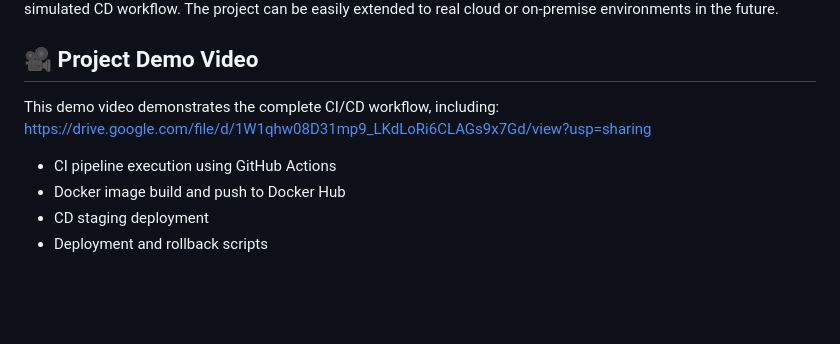
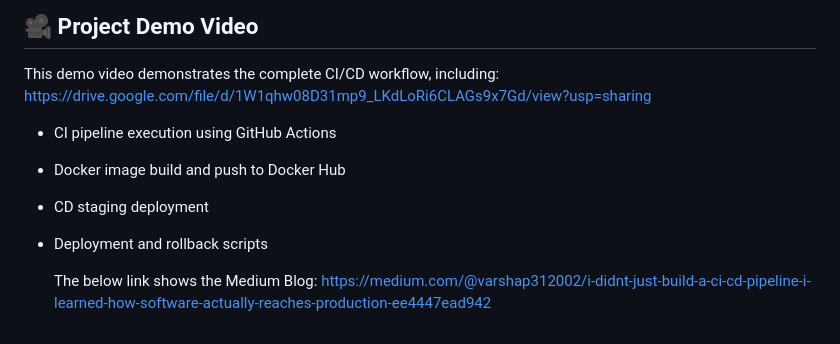
Before and after one commit to V1arsha-1/capstone-project, a Markdown page: README.md, the part around the change. Rendered like a GitHub page; blank space fills up the shorter version.

```diff
--- a/README.md
+++ b/README.md
@@ -202,3 +202,6 @@ https://drive.google.com/file/d/1W1qhw08D31mp9_LKdLoRi6CLAGs9x7Gd/view?usp=shari
 - Docker image build and push to Docker Hub
 - CD staging deployment
 - Deployment and rollback scripts
+
+  The below link shows the Medium Blog:
+  https://medium.com/@varshap312002/i-didnt-just-build-a-ci-cd-pipeline-i-learned-how-software-actually-reaches-production-ee4447ead942
```
